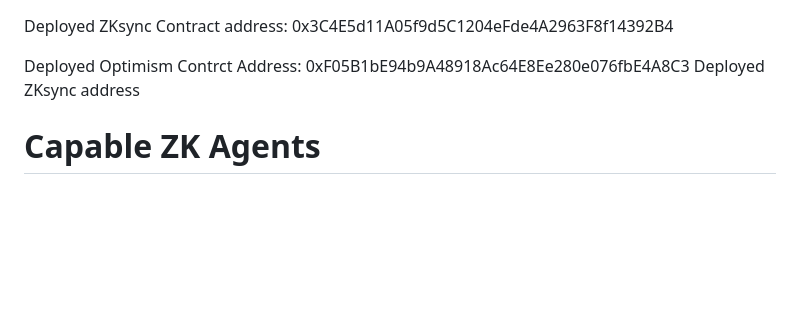
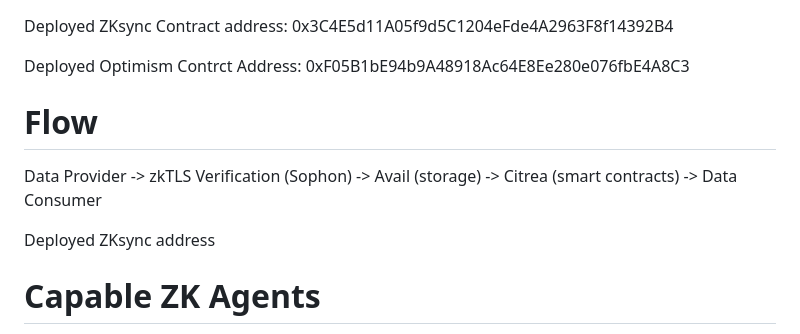
Before and after one commit to roshanbvadassery/avail-express, a Markdown page: README.md, the part around the change. Drawn GitHub-style; blank space fills up the shorter version.

Commit message:
Added the flow

```diff
--- a/README.md
+++ b/README.md
@@ -2,6 +2,11 @@ Deployed ZKsync Contract address: 0x3C4E5d11A05f9d5C1204eFde4A2963F8f14392B4
 
 
 Deployed Optimism Contrct Address: 0xF05B1bE94b9A48918Ac64E8Ee280e076fbE4A8C3
+
+# Flow
+Data Provider -> zkTLS Verification (Sophon) -> Avail (storage) -> Citrea (smart contracts) -> Data Consumer
+
+
 Deployed ZKsync address
 # Capable ZK Agents
 
```
